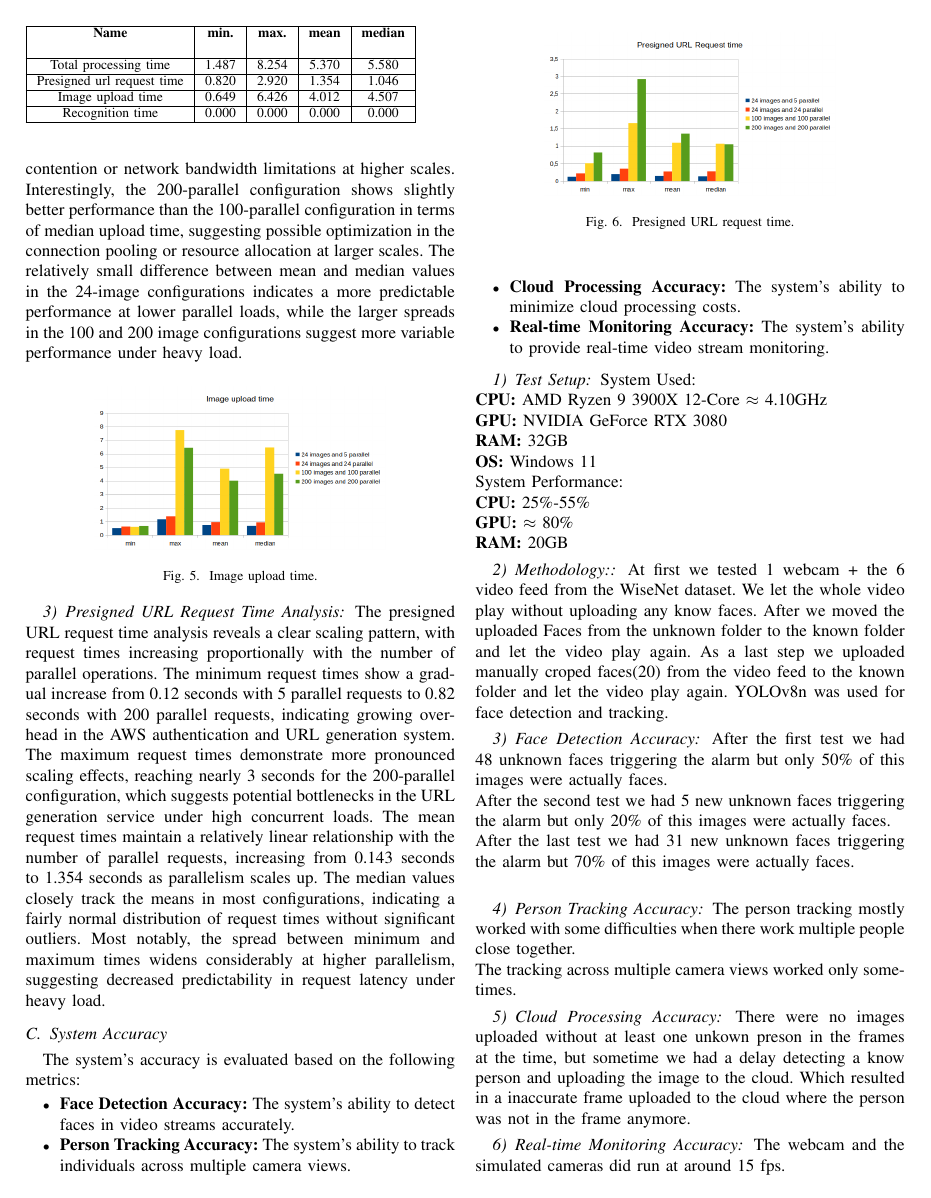
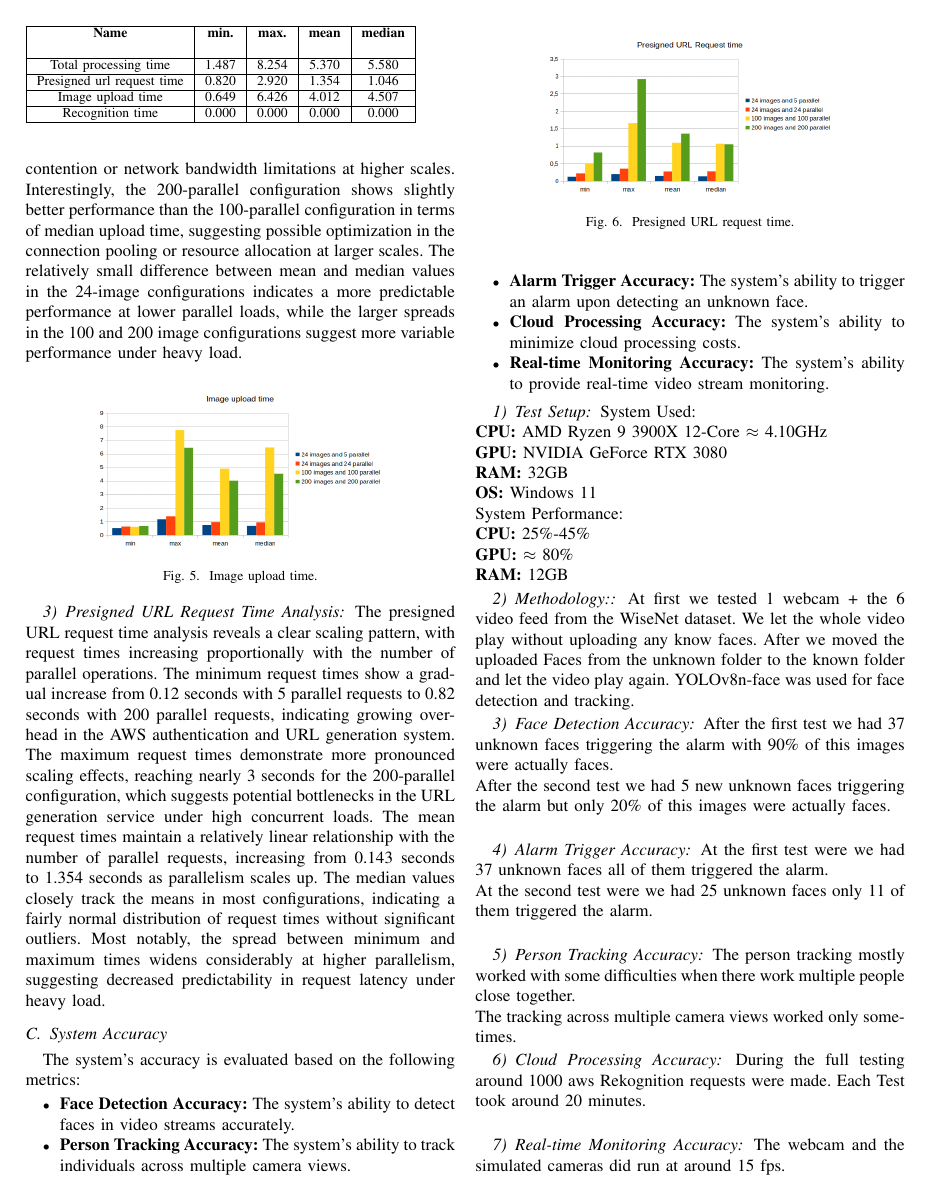
Before and after one commit to FabioPlunser/TheObservatory, a LaTeX paper (Report/report_Plunser_Barbist_Gruber.tex): page 4 of 5. Compiled offline with pdfLaTeX; a missing font is replaced by an installed copy or a similar font; a LaTeX package or settings file that is missing is left out.

Commit message:
feat: enhance report with alarm trigger accuracy and update performance metrics; refactor alarm handling for async operations

```diff
--- a/Report/report_Plunser_Barbist_Gruber.tex
+++ b/Report/report_Plunser_Barbist_Gruber.tex
@@ -346,6 +346,7 @@ The system's accuracy is evaluated based on the following metrics:
 \begin{itemize}
       \item \textbf{Face Detection Accuracy:} The system's ability to detect faces in video streams accurately.
       \item \textbf{Person Tracking Accuracy:} The system's ability to track individuals across multiple camera views.
+      \item \textbf{Alarm Trigger Accuracy:} The system's ability to trigger an alarm upon detecting an unknown face.
       \item \textbf{Cloud Processing Accuracy:} The system's ability to minimize cloud processing costs.
       \item \textbf{Real-time Monitoring Accuracy:} The system's ability to provide real-time video stream monitoring.
 \end{itemize}
@@ -358,25 +359,25 @@ System Used:\\
 \textbf{RAM:} 32GB\\
 \textbf{OS:} Windows 11\\
 System Performance:\\
-\textbf{CPU:} 25\%-55\%\\
+\textbf{CPU:} 25\%-45\%\\
 \textbf{GPU:} $\approx$ 80\%\\
-\textbf{RAM:} 20GB
+\textbf{RAM:} 12GB
 \subsubsection{Methodology:}
 At first we tested 1 webcam + the 6 video feed from the WiseNet dataset. We let the whole video play without uploading any know faces.
 After we moved the uploaded Faces from the unknown folder to the known folder and let the video play again.
-As a last step we uploaded manually croped faces(20) from the video feed to the known folder and let the video play again.
-YOLOv8n was used for face detection and tracking.
+YOLOv8n-face was used for face detection and tracking.
 \subsubsection{Face Detection Accuracy}
-After the first test we had 48 unknown faces triggering the alarm but only 50\% of this images were actually faces.\\
+After the first test we had 37 unknown faces triggering the alarm with 90\% of this images were actually faces.\\
 After the second test we had 5 new unknown faces triggering the alarm but only 20\% of this images were actually faces.\\
-After the last test we had 31 new unknown faces triggering the alarm but 70\% of this images were actually faces.\\
+
+\subsubsection{Alarm Trigger Accuracy}
+At the first test were we had 37 unknown faces all of them triggered the alarm.\\
+At the second test were we had 25 unknown faces only 11 of them triggered the alarm.\\
 
 \subsubsection{Person Tracking Accuracy}
 The person tracking mostly worked with some difficulties when there work multiple people close together.\\
 The tracking across multiple camera views worked only sometimes.
 
 \subsubsection{Cloud Processing Accuracy}
-There were no images uploaded without at least one unkown preson in the frames at the time, but
-sometime we had a delay detecting a know person and uploading the image to the cloud.
-Which resulted in a inaccurate frame uploaded to the cloud where the person was not in the frame anymore.
-
+During the full testing around 1000 aws Rekognition requests were made. Each Test took around 20 minutes.\\
+\begin{figure}[ht]
@@ -383,3 +387,5 @@ Which resulted in a inaccurate frame uploaded to the cloud where the person was
+      \label{fig:aws-rekognition}
+\end{figure}
 
 \subsubsection{Real-time Monitoring Accuracy}
 The webcam and the simulated cameras did run at around 15 fps.
```
Also changed, not shown: Report/images/aws_rekognition.png (added), Report/report_Plunser_Barbist_Gruber.tex (3 more changed lines), 3 other files.
